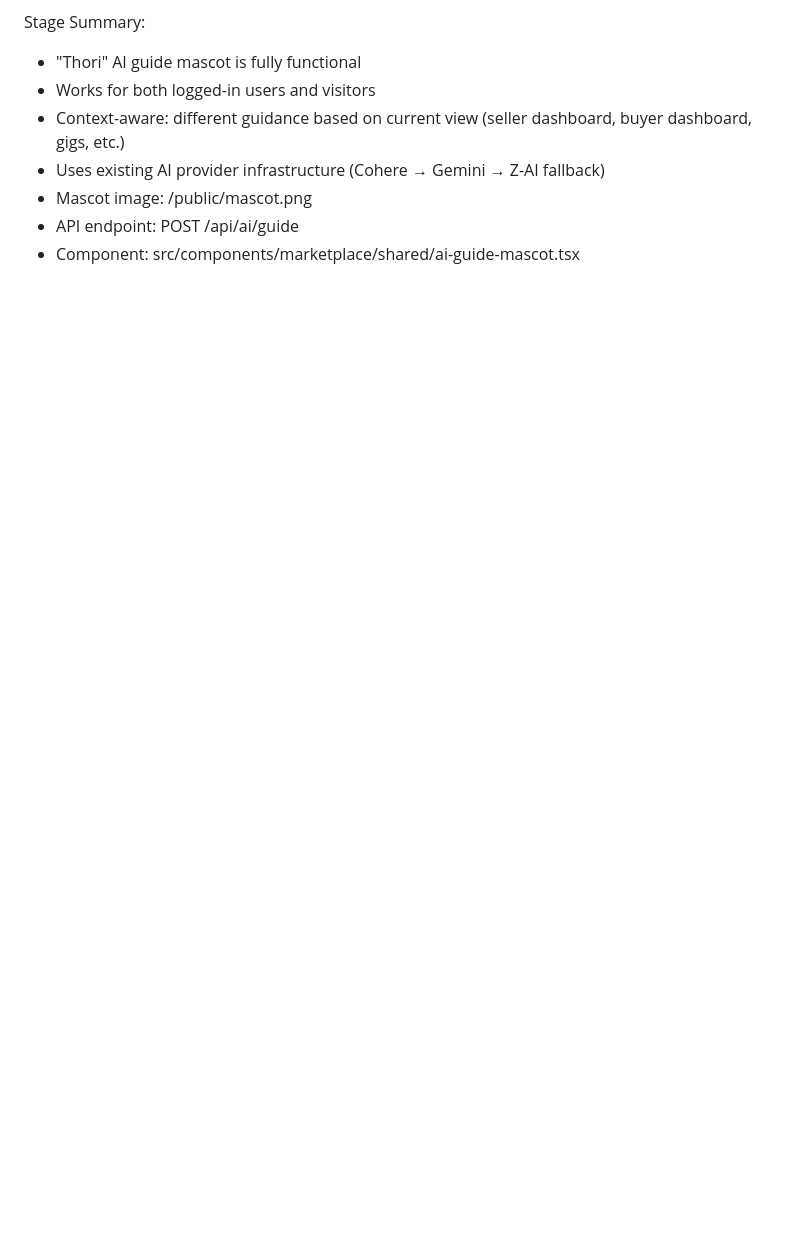
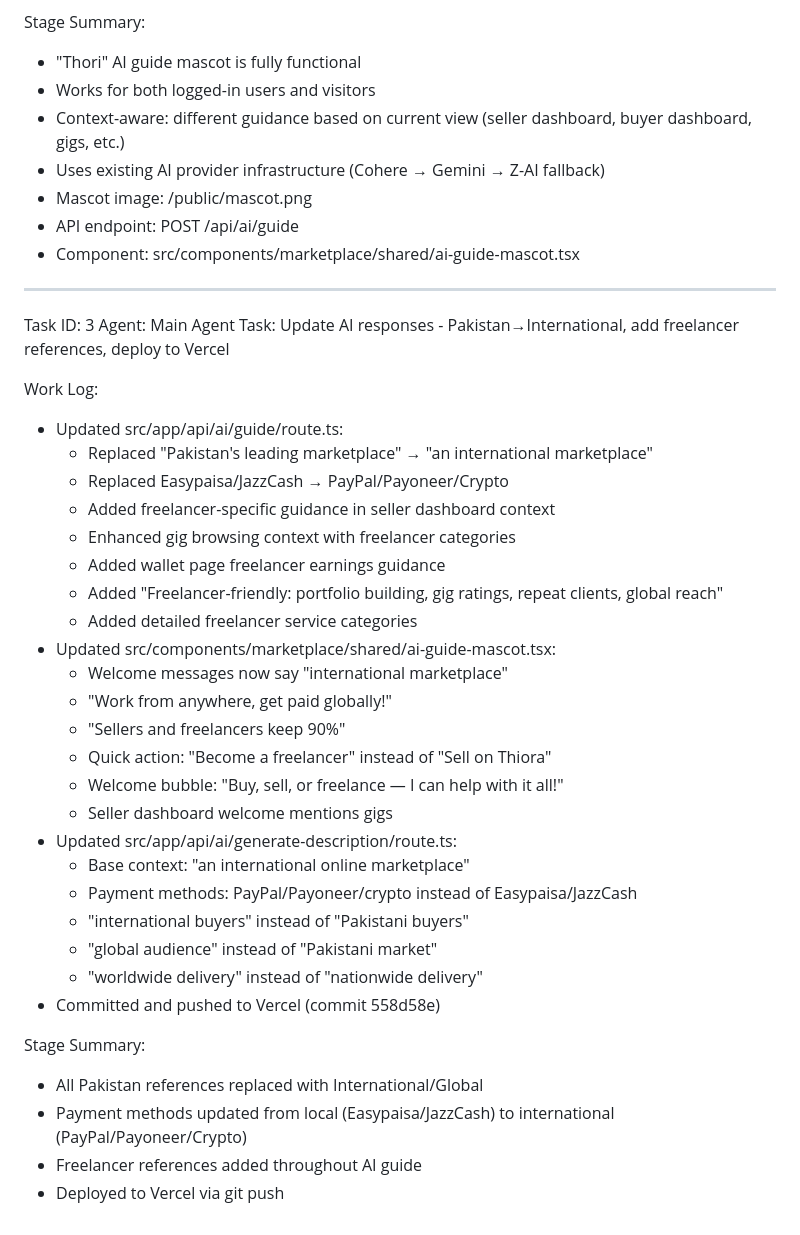
Before and after one commit to meerabfarooq2012-dev/triza-ai, a Markdown page: worklog.md, the part around the change. Rendered like a GitHub page; blank space fills up the shorter version.

Commit message:
871f07a5-97d6-4f61-9f7e-170b21b6f65c

```diff
--- a/worklog.md
+++ b/worklog.md
@@ -64,3 +64,38 @@ Stage Summary:
 - Mascot image: /public/mascot.png
 - API endpoint: POST /api/ai/guide
 - Component: src/components/marketplace/shared/ai-guide-mascot.tsx
+
+---
+Task ID: 3
+Agent: Main Agent
+Task: Update AI responses - Pakistan→International, add freelancer references, deploy to Vercel
+
+Work Log:
+- Updated src/app/api/ai/guide/route.ts:
+  - Replaced "Pakistan's leading marketplace" → "an international marketplace"
+  - Replaced Easypaisa/JazzCash → PayPal/Payoneer/Crypto
+  - Added freelancer-specific guidance in seller dashboard context
+  - Enhanced gig browsing context with freelancer categories
+  - Added wallet page freelancer earnings guidance
+  - Added "Freelancer-friendly: portfolio building, gig ratings, repeat clients, global reach"
+  - Added detailed freelancer service categories
+- Updated src/components/marketplace/shared/ai-guide-mascot.tsx:
+  - Welcome messages now say "international marketplace"
+  - "Work from anywhere, get paid globally!"
+  - "Sellers and freelancers keep 90%"
+  - Quick action: "Become a freelancer" instead of "Sell on Thiora"
+  - Welcome bubble: "Buy, sell, or freelance — I can help with it all!"
+  - Seller dashboard welcome mentions gigs
+- Updated src/app/api/ai/generate-description/route.ts:
+  - Base context: "an international online marketplace"
+  - Payment methods: PayPal/Payoneer/crypto instead of Easypaisa/JazzCash
+  - "international buyers" instead of "Pakistani buyers"
+  - "global audience" instead of "Pakistani market"
+  - "worldwide delivery" instead of "nationwide delivery"
+- Committed and pushed to Vercel (commit 558d58e)
+
+Stage Summary:
+- All Pakistan references replaced with International/Global
+- Payment methods updated from local (Easypaisa/JazzCash) to international (PayPal/Payoneer/Crypto)
+- Freelancer references added throughout AI guide
+- Deployed to Vercel via git push
```
